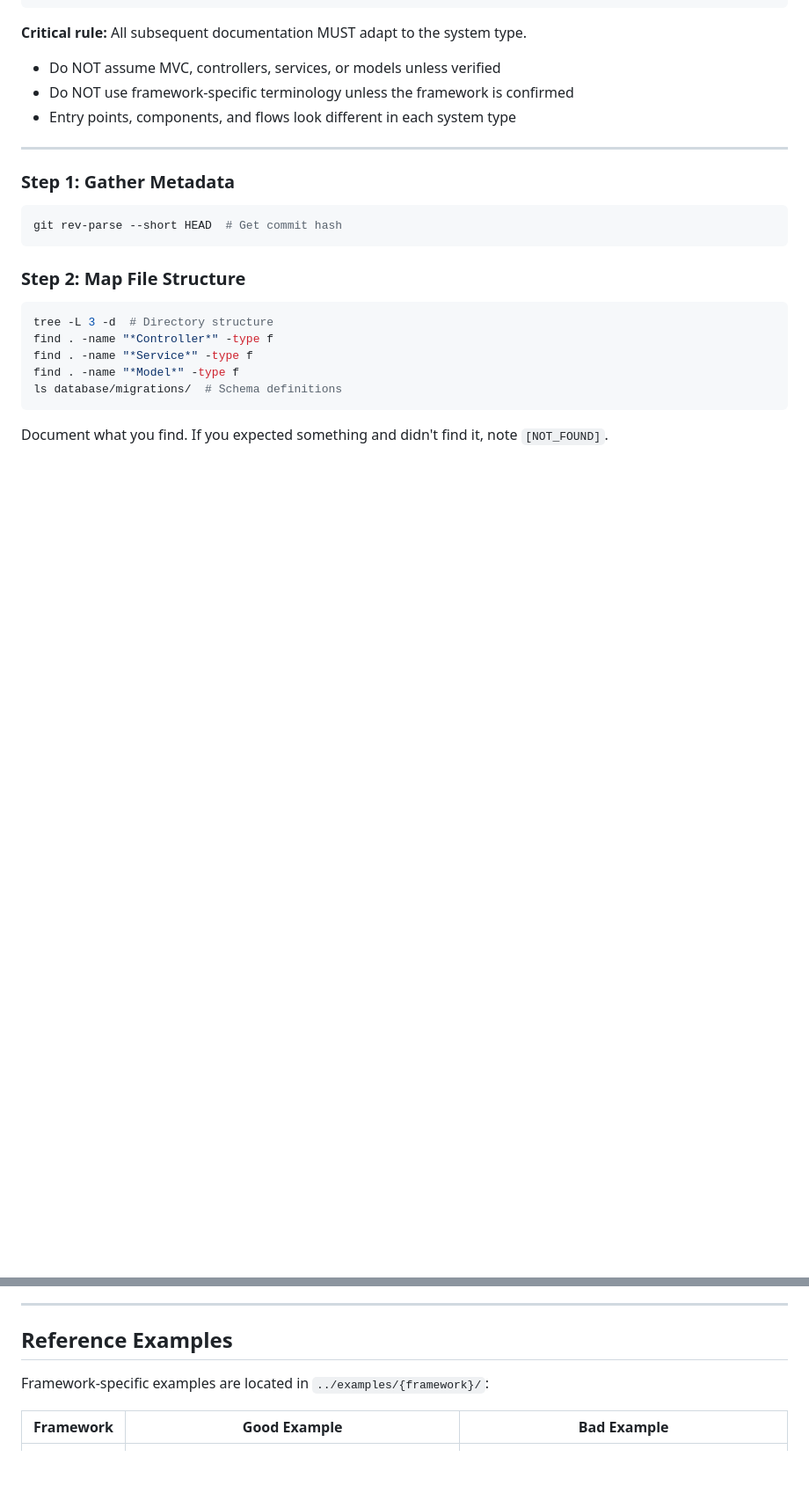
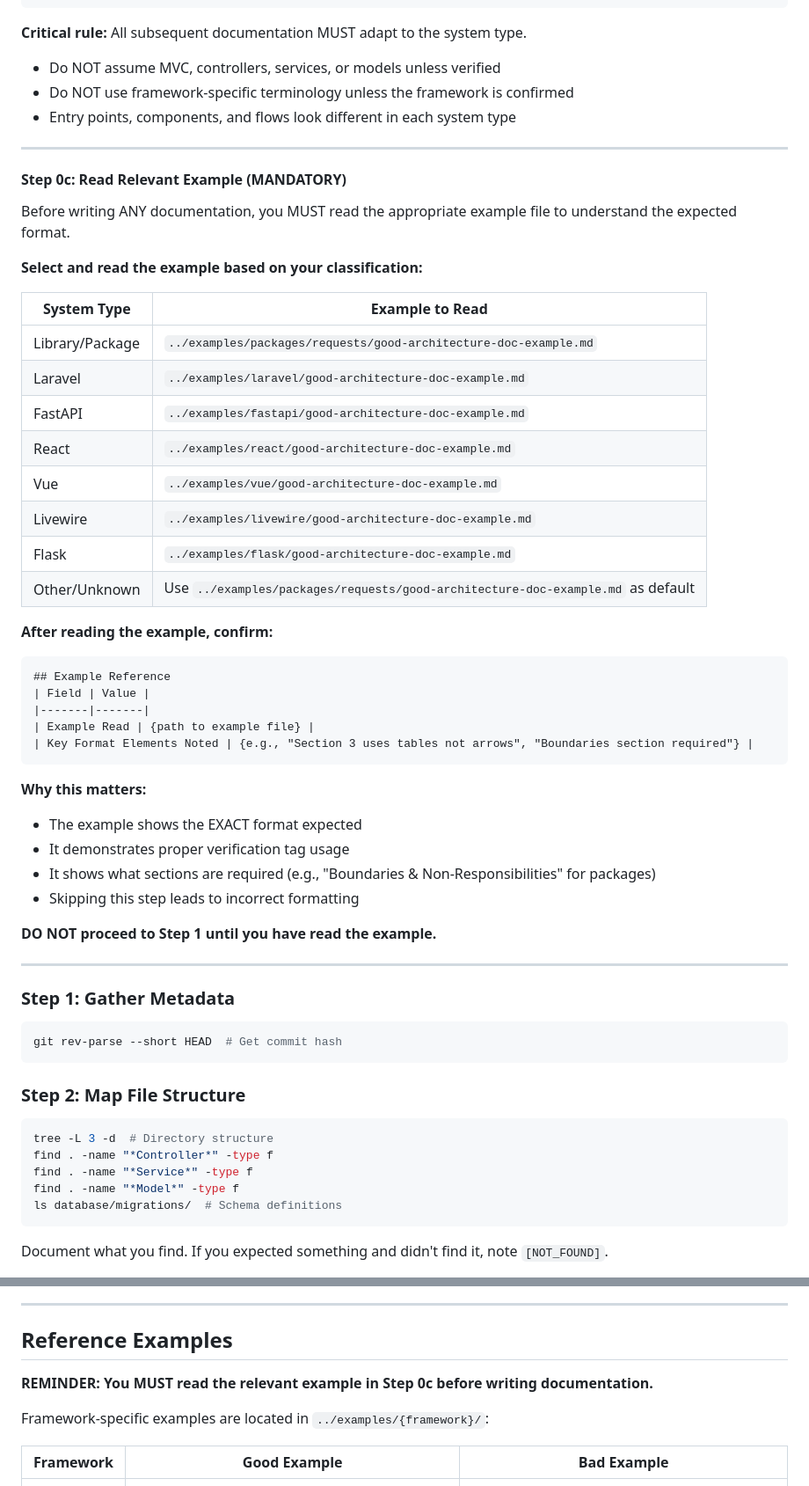
Before and after one commit to peak-flow/agent-system-mapper, a Markdown page: prompts/01-architecture-overview.md, 2 parts joined by grey strips. Shown: that part at 88% size. Drawn GitHub-style; blank space fills up the shorter version.

Commit message:
feat(prompts): require reading example before documenting
Added Step 0c: Read Relevant Example (MANDATORY)
- Agents must read the appropriate good-architecture-doc-example.md
  before writing any documentation
- Table maps system type to correct example file
- Requires confirmation of example read with key format elements noted
- Reinforces with reminder in Reference Examples section

This ensures agents follow the correct format, including:
- Section 3 table format (not arrows)
- Boundaries & Non-Responsibilities section for packages
- Proper verification tag usage

````diff
--- a/prompts/01-architecture-overview.md
+++ b/prompts/01-architecture-overview.md
@@ -244,6 +244,42 @@ For traditional code systems, further classify:
 - Do NOT assume MVC, controllers, services, or models unless verified
 - Do NOT use framework-specific terminology unless the framework is confirmed
 - Entry points, components, and flows look different in each system type
+
+---
+
+#### Step 0c: Read Relevant Example (MANDATORY)
+
+Before writing ANY documentation, you MUST read the appropriate example file to understand the expected format.
+
+**Select and read the example based on your classification:**
+
+| System Type | Example to Read |
+|-------------|-----------------|
+| Library/Package | `../examples/packages/requests/good-architecture-doc-example.md` |
+| Laravel | `../examples/laravel/good-architecture-doc-example.md` |
+| FastAPI | `../examples/fastapi/good-architecture-doc-example.md` |
+| React | `../examples/react/good-architecture-doc-example.md` |
+| Vue | `../examples/vue/good-architecture-doc-example.md` |
+| Livewire | `../examples/livewire/good-architecture-doc-example.md` |
+| Flask | `../examples/flask/good-architecture-doc-example.md` |
+| Other/Unknown | Use `../examples/packages/requests/good-architecture-doc-example.md` as default |
+
+**After reading the example, confirm:**
+```markdown
+## Example Reference
+| Field | Value |
+|-------|-------|
+| Example Read | {path to example file} |
+| Key Format Elements Noted | {e.g., "Section 3 uses tables not arrows", "Boundaries section required"} |
+```
+
+**Why this matters:**
+- The example shows the EXACT format expected
+- It demonstrates proper verification tag usage
+- It shows what sections are required (e.g., "Boundaries & Non-Responsibilities" for packages)
+- Skipping this step leads to incorrect formatting
+
+**DO NOT proceed to Step 1 until you have read the example.**
 
 ---
 
@@ -522,6 +558,8 @@ If no framework-specific example exists, use the Laravel examples as a baseline
 
 ## Reference Examples
 
+**REMINDER: You MUST read the relevant example in Step 0c before writing documentation.**
+
 Framework-specific examples are located in `../examples/{framework}/`:
 
 | Framework | Good Example | Bad Example |
````
Also changed, not shown: other parts of prompts/01-architecture-overview.md (+6 -3 lines).
